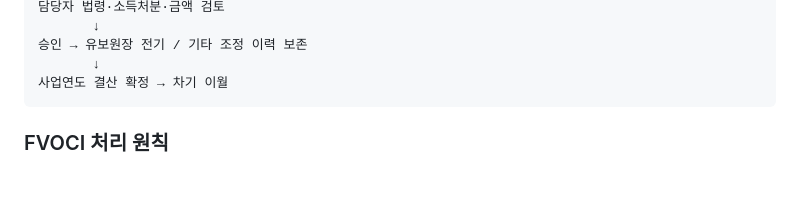
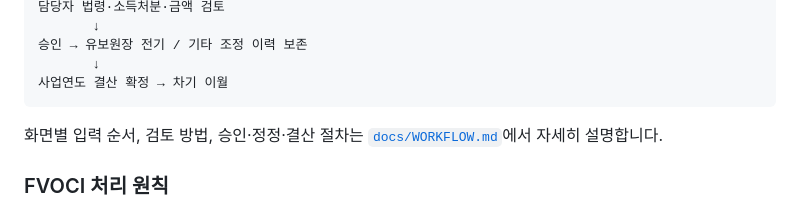
Before and after one commit to chie3333/investment-tax-reconciliation, a Markdown page: README.md, the part around the change. Drawn GitHub-style; blank space fills up the shorter version.

Commit message:
docs: explain the end-to-end review workflow

````diff
--- a/README.md
+++ b/README.md
@@ -49,6 +49,8 @@
        ↓
 사업연도 결산 확정 → 차기 이월
 ```
+
+화면별 입력 순서, 검토 방법, 승인·정정·결산 절차는 [`docs/WORKFLOW.md`](docs/WORKFLOW.md)에서 자세히 설명합니다.
 
 ### FVOCI 처리 원칙
 
````
Also changed, not shown: docs/WORKFLOW.md (added, +241 -0 lines).
